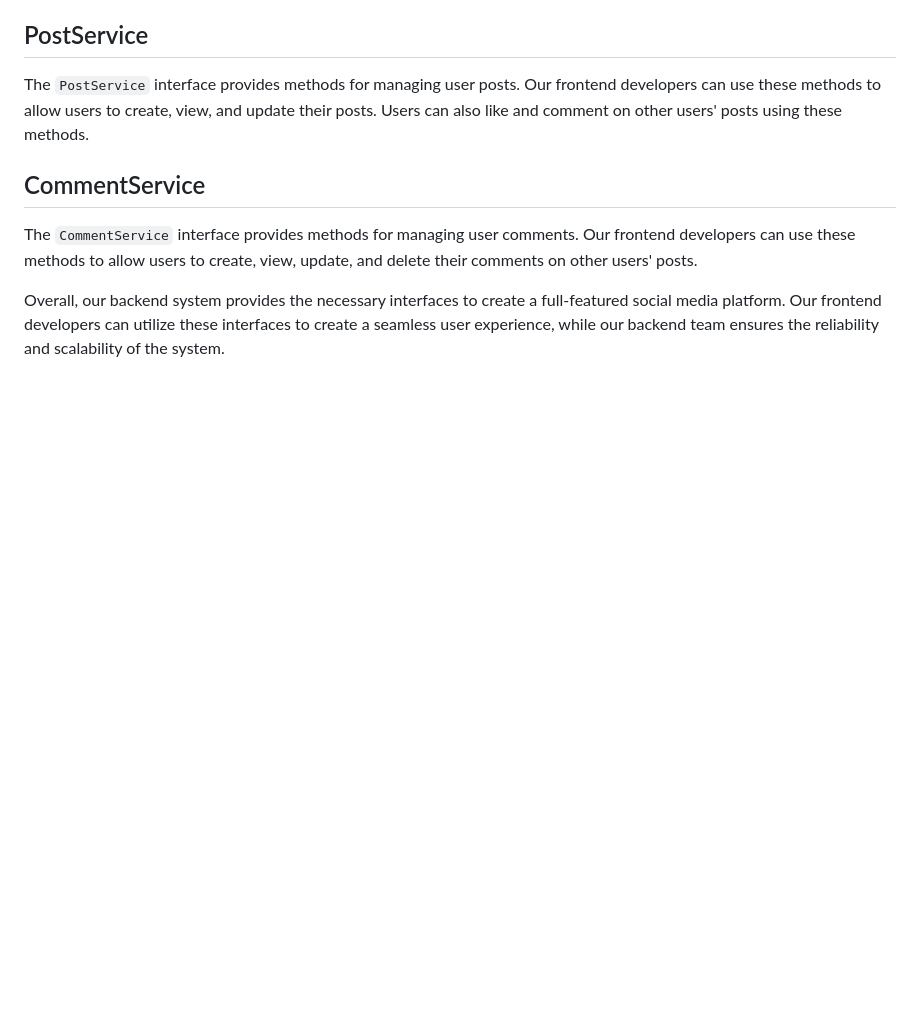
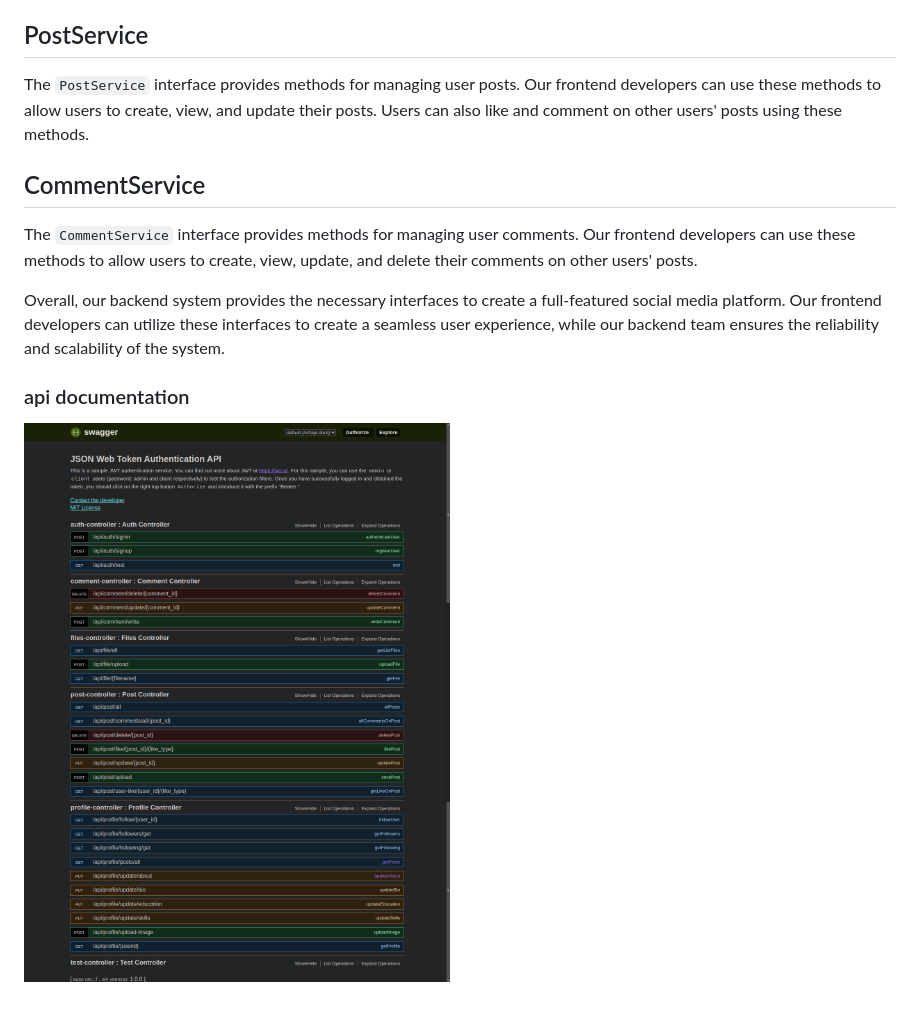
Before and after one commit to osama-mahmoud-h/Social-Network-Api-microservice1-Spring-boot-, a Markdown page: README.md, the part around the change. Drawn GitHub-style; pictures changed too: images/apidoc.png (added); blank space fills up the shorter version.

```diff
--- a/README.md
+++ b/README.md
@@ -22,3 +22,5 @@ The `PostService` interface provides methods for managing user posts. Our fronte
 The `CommentService` interface provides methods for managing user comments. Our frontend developers can use these methods to allow users to create, view, update, and delete their comments on other users' posts.
 
 Overall, our backend system provides the necessary interfaces to create a full-featured social media platform. Our frontend developers can utilize these interfaces to create a seamless user experience, while our backend team ensures the reliability and scalability of the system.
+### api documentation
+![Alt Text](images/apidoc.png)
```
Also changed, not shown: 4 other files.
